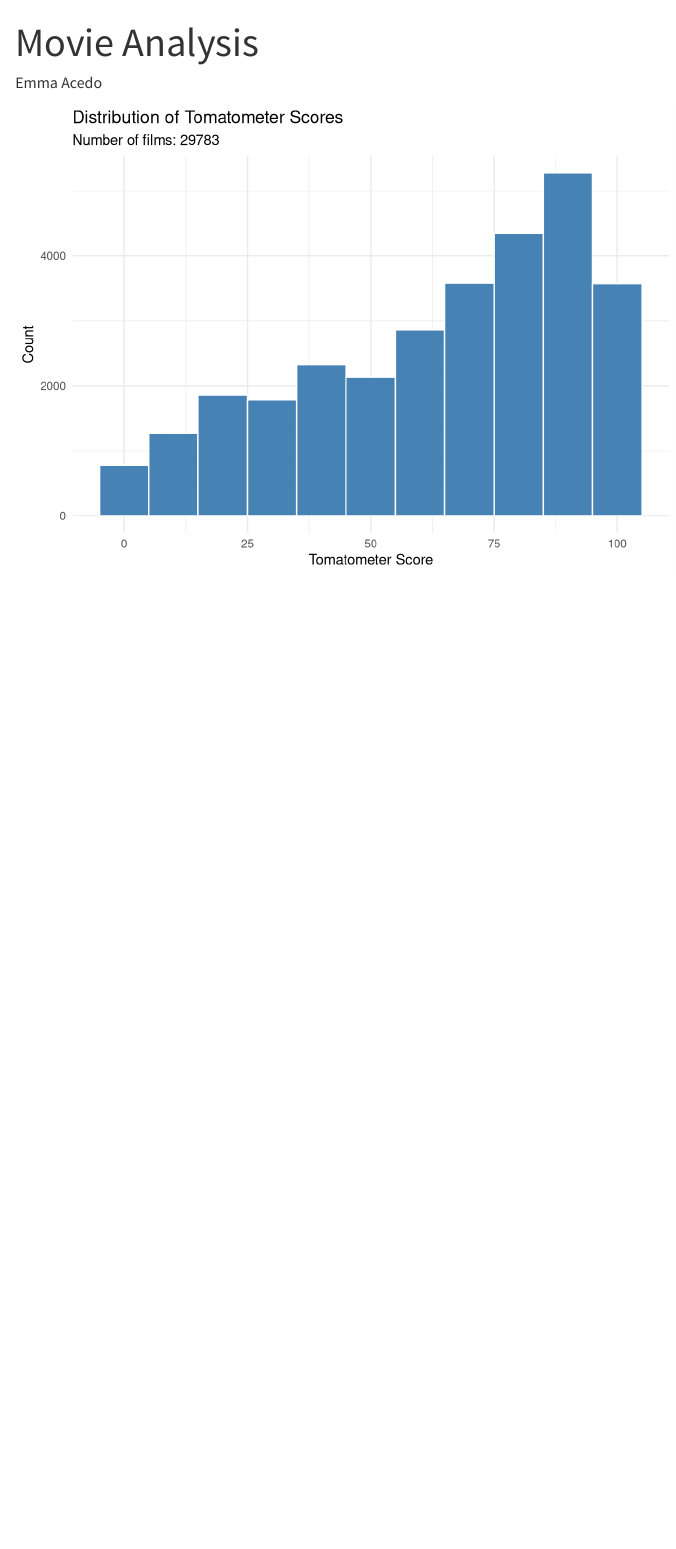
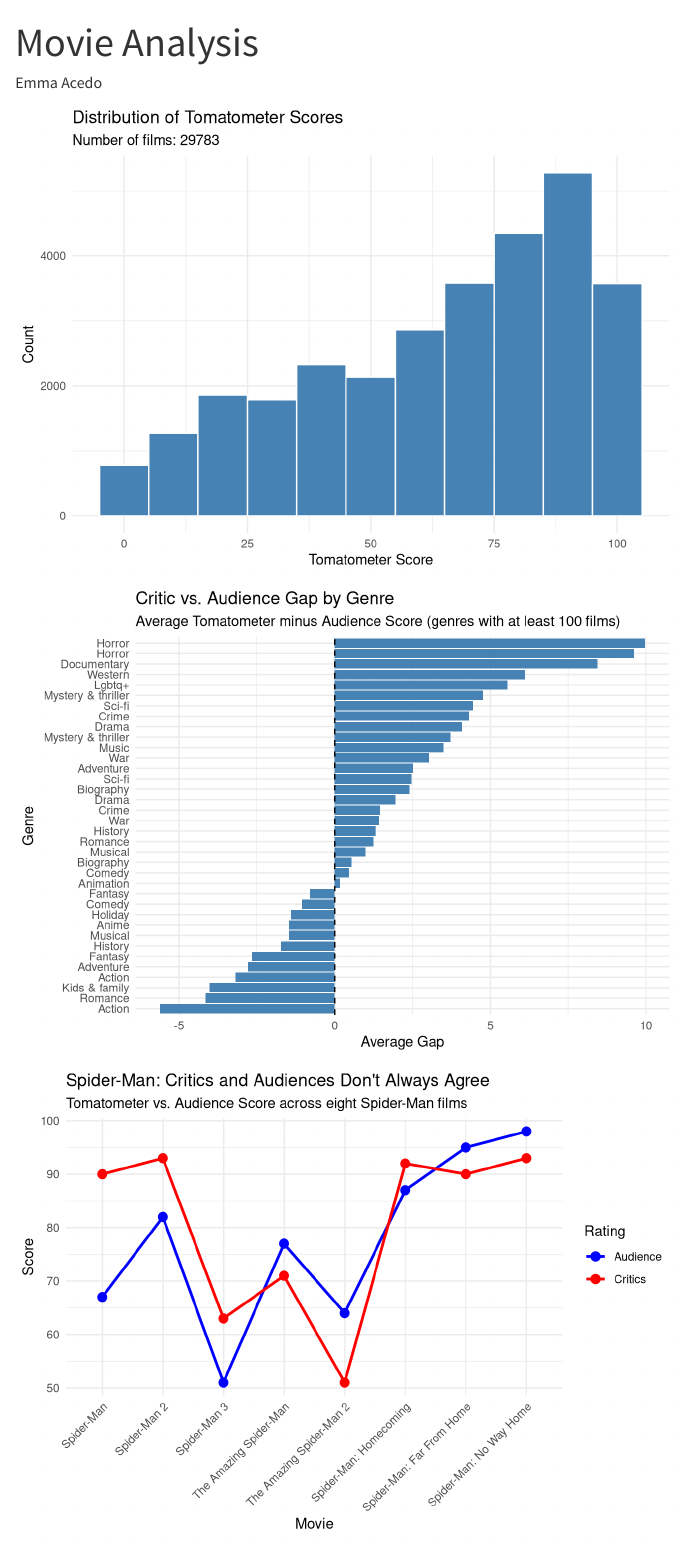
Before and after one commit to emmaacedoo2/movies, a Quarto document (analysis.qmd): the page in a window 1100 px wide, from its top. Rendered offline with R 4.5, knitr and Pandoc in place of Quarto, with nearby package versions.

Commit message:
Add Spider-Man comparison

````diff
--- a/analysis.qmd
+++ b/analysis.qmd
@@ -31,3 +31,82 @@ movies |>
   ) +
   theme_minimal()
 ```
+
+
+
+
+```{r}
+movies_gap <- movies_clean |>
+  filter(tomatoMeter != 0, audienceScore != 0) |>
+  mutate(gap = tomatoMeter - audienceScore)
+
+movies_summary <- movies_gap |>
+  group_by(genre) |>
+  summarise(
+    mean_gap = mean(gap, na.rm = TRUE),
+    n = n()
+  ) |>
+  filter(n >= 100) |>
+  arrange(mean_gap)
+
+movies_summary |>
+  ggplot(aes(x = mean_gap, y = reorder(genre, mean_gap))) +
+  geom_col(fill = "steelblue") +
+  geom_vline(xintercept = 0, linetype = "dashed") +
+  labs(
+    title = "Critic vs. Audience Gap by Genre",
+    subtitle = "Average Tomatometer minus Audience Score (genres with at least 100 films)",
+    x = "Average Gap",
+    y = "Genre"
+  ) +
+  theme_minimal()
+```
+
+
+
+```{r}
+spiderman <- movies |>
+  filter(title %in% c(
+    "Spider-Man",
+    "Spider-Man 2",
+    "Spider-Man 3",
+    "The Amazing Spider-Man",
+    "The Amazing Spider-Man 2",
+    "Spider-Man: Homecoming",
+    "Spider-Man: Far From Home",
+    "Spider-Man: No Way Home"
+  )) |>
+  mutate(
+    actor = case_when(
+      title %in% c("Spider-Man", "Spider-Man 2", "Spider-Man 3") ~ "Tobey Maguire",
+      str_detect(title, "The Amazing") ~ "Andrew Garfield",
+      str_detect(title, ":") ~ "Tom Holland"
+    )
+  ) |>
+  arrange(releaseDateTheaters)
+
+spiderman |>
+  mutate(film = factor(title, levels = title)) |>
+  select(film, tomatoMeter, audienceScore) |>
+  pivot_longer(
+    cols = c(tomatoMeter, audienceScore),
+    names_to = "score_type",
+    values_to = "score"
+  ) |>
+  ggplot(aes(x = film, y = score, color = score_type, group = score_type)) +
+  geom_line(linewidth = 1) +
+  geom_point(size = 3) +
+  scale_color_manual(
+    values = c("tomatoMeter" = "red", "audienceScore" = "blue"),
+    labels = c("tomatoMeter" = "Critics", "audienceScore" = "Audience")
+  ) +
+  labs(
+    title = "Spider-Man: Critics and Audiences Don't Always Agree",
+    subtitle = "Tomatometer vs. Audience Score across eight Spider-Man films",
+    x = "Movie",
+    y = "Score",
+    color = "Rating"
+  ) +
+  theme_minimal() +
+  theme(axis.text.x = element_text(angle = 45, hjust = 1))
+```
````
